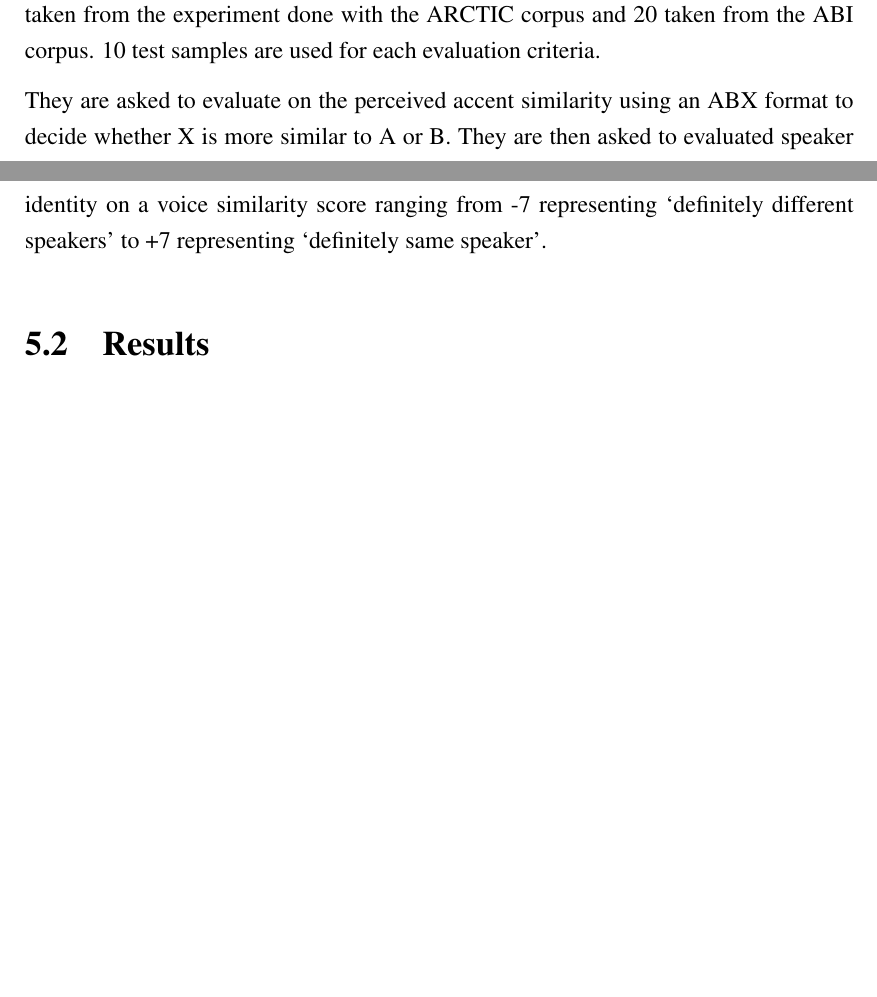
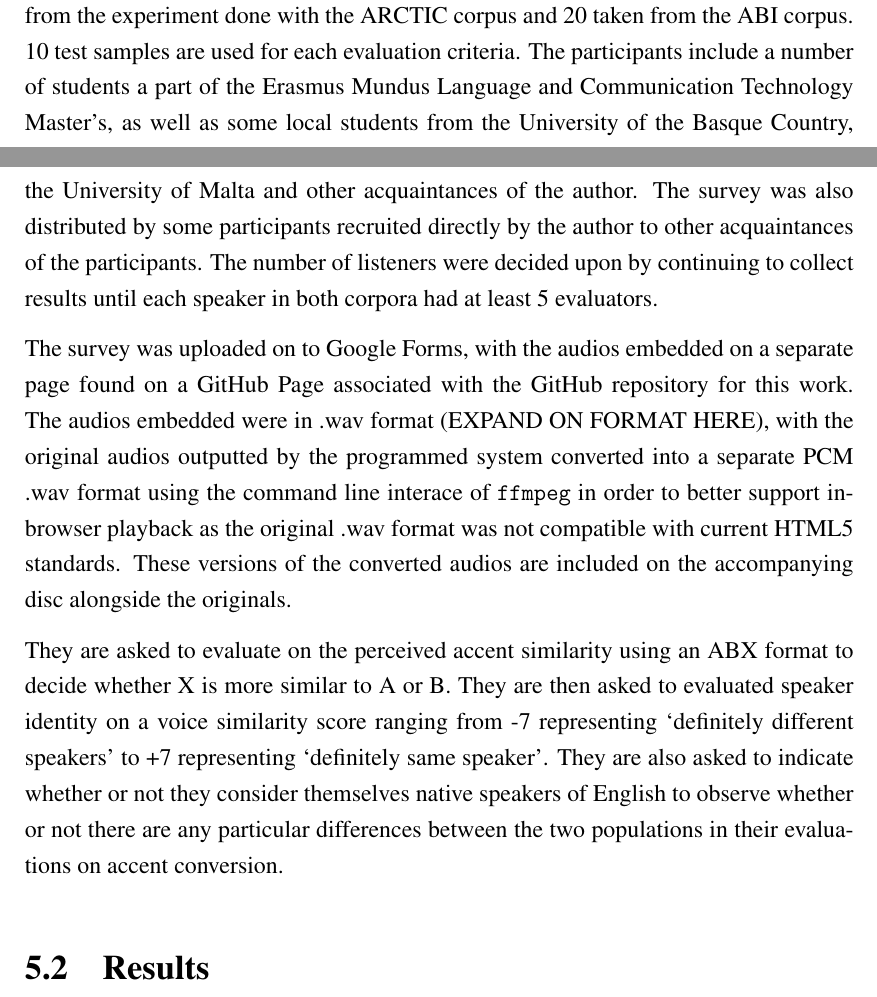
Before and after one commit to kennywlino/msc_thesis, a LaTeX thesis (paper/output.tex): two parts of pages 48 and 49 of 53, joined at a grey line, cut so that both start at the same text, the shorter picture padded with empty space. The pictures show the PDF file paper/output.pdf that the author committed with the source.

Commit message:
Updates to paper.

```diff
--- a/paper/output.tex
+++ b/paper/output.tex
@@ -1844,13 +1870,34 @@ conversion/accent conversion systems.
 Specifically, I gather a group of \colorbox{magenta}{[???]} listeners to
 listen to 40 test samples with 20 taken from the experiment done with
 the ARCTIC corpus and 20 taken from the ABI corpus. 10 test samples are
-used for each evaluation criteria.
+used for each evaluation criteria. The participants include a number of
+students a part of the Erasmus Mundus Language and Communication
+Technology Master's, as well as some local students from the University
+of the Basque Country, the University of Malta and other acquaintances
+of the author. The survey was also distributed by some participants
+recruited directly by the author to other acquaintances of the
+participants. The number of listeners were decided upon by continuing to
+collect results until each speaker in both corpora had at least 5
+evaluators.
+
+The survey was uploaded on to Google Forms, with the audios embedded on
+a separate page found on a GitHub Page associated with the GitHub
+repository for this work. The audios embedded were in .wav format
+(EXPAND ON FORMAT HERE), with the original audios outputted by the
+programmed system converted into a separate PCM .wav format using the
+command line interace of \texttt{ffmpeg} in order to better support
+in-browser playback as the original .wav format was not compatible with
+current HTML5 standards. These versions of the converted audios are
+included on the accompanying disc alongside the originals.
 
 They are asked to evaluate on the perceived accent similarity using an
 ABX format to decide whether X is more similar to A or B. They are then
 asked to evaluated speaker identity on a voice similarity score ranging
 from -7 representing `definitely different speakers' to +7 representing
-`definitely same speaker'.
+`definitely same speaker'. They are also asked to indicate whether or
+not they consider themselves native speakers of English to observe
+whether or not there are any particular differences between the two
+populations in their evaluations on accent conversion.
 
 \hypertarget{results}{%
 \section{Results}\label{results}}
```
Also changed, not shown: paper/methodology.md (+10 -2 lines), paper/results.md (+4 -3 lines), paper/output.pdf, paper/output.tex (58 more changed lines), 4 other files.
